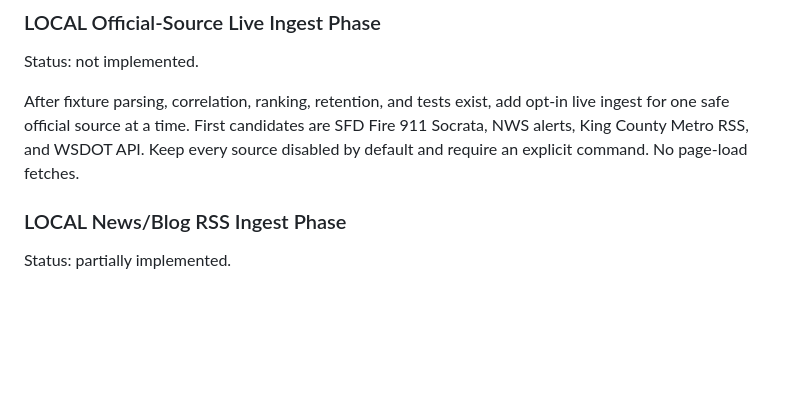
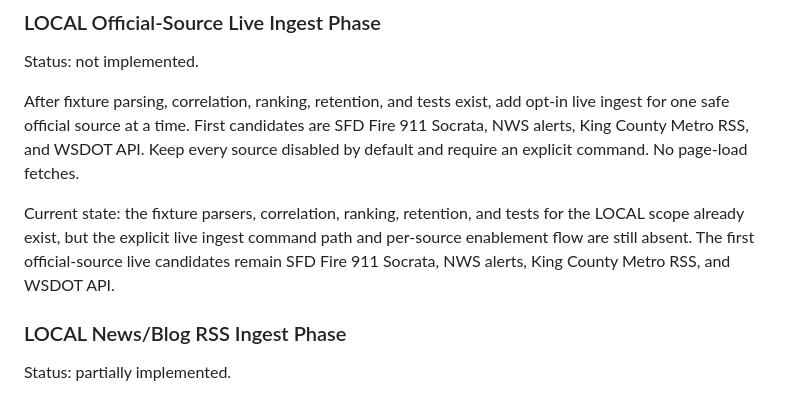
Before and after one commit to joeszilagyi/Console-1701, a Markdown page: BACKLOG.md, the part around the change. GitHub-like rendering; blank space fills up the shorter version.

```diff
--- a/BACKLOG.md
+++ b/BACKLOG.md
@@ -503,6 +503,11 @@ one safe official source at a time. First candidates are SFD Fire 911 Socrata, N
 County Metro RSS, and WSDOT API. Keep every source disabled by default and require an explicit
 command. No page-load fetches.
 
+Current state: the fixture parsers, correlation, ranking, retention, and tests for the LOCAL scope
+already exist, but the explicit live ingest command path and per-source enablement flow are still
+absent. The first official-source live candidates remain SFD Fire 911 Socrata, NWS alerts, King
+County Metro RSS, and WSDOT API.
+
 ### LOCAL News/Blog RSS Ingest Phase
 
 Status: partially implemented.
```
Also changed, not shown: CARETAKING.md (+11 -0 lines), docs/project/LOCAL_OFFICIAL_SOURCE_LIVE_INGEST_PHASE.md (added, +29 -0 lines).
